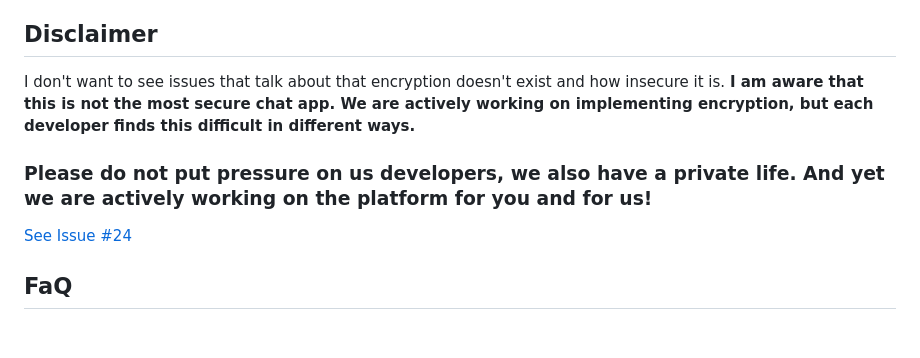
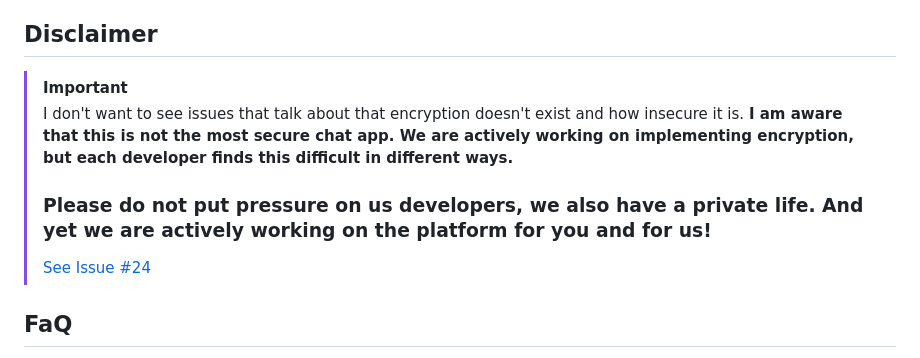
Before and after one commit to Strawberry-Foundations/strawberry-chat, a Markdown page: README.md, the part around one of its changes. GitHub-like rendering; blank space fills up the shorter version.

Commit message:
Fix up README.md a bit

```diff
--- a/README.md
+++ b/README.md
@@ -18,10 +18,11 @@ In addition, Strawberry Chat is open source. This means that everyone can contri
 Currently, Strawberry Chat is being developed a lot, even almost daily. Currently we are in a middle **beta** stage. The big part already exists and Strawberry Chat is well usable, but there are still some things missing, ***including some admin commands, and very important bug fixes and security features, like encryption.***
 
 ## Disclaimer
-I don't want to see issues that talk about that encryption doesn't exist and how insecure it is.
-**I am aware that this is not the most secure chat app. We are actively working on implementing encryption, but each developer finds this difficult in different ways.**
-### Please do not put pressure on us developers, we also have a private life. And yet we are actively working on the platform for you and for us!
-[See Issue #24](https://github.com/Strawberry-Foundations/strawberry-chat/issues/24)
+> [!IMPORTANT]
+> I don't want to see issues that talk about that encryption doesn't exist and how insecure it is.
+> **I am aware that this is not the most secure chat app. We are actively working on implementing encryption, but each developer finds this difficult in different ways.**
+> ### Please do not put pressure on us developers, we also have a private life. And yet we are actively working on the platform for you and for us!
+> [See Issue #24](https://github.com/Strawberry-Foundations/strawberry-chat/issues/24)
 
 ## FaQ
 **Q:** Can I create my own client?<br>
```
Also changed, not shown: other parts of README.md (+1 -1 lines).
